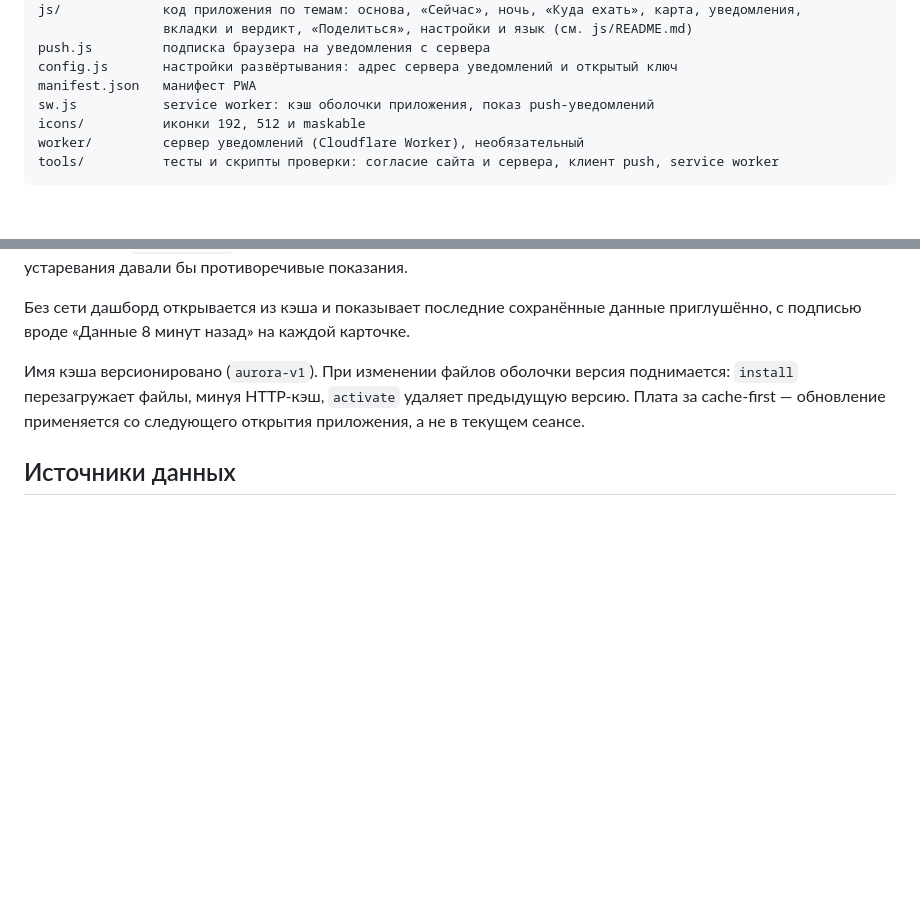
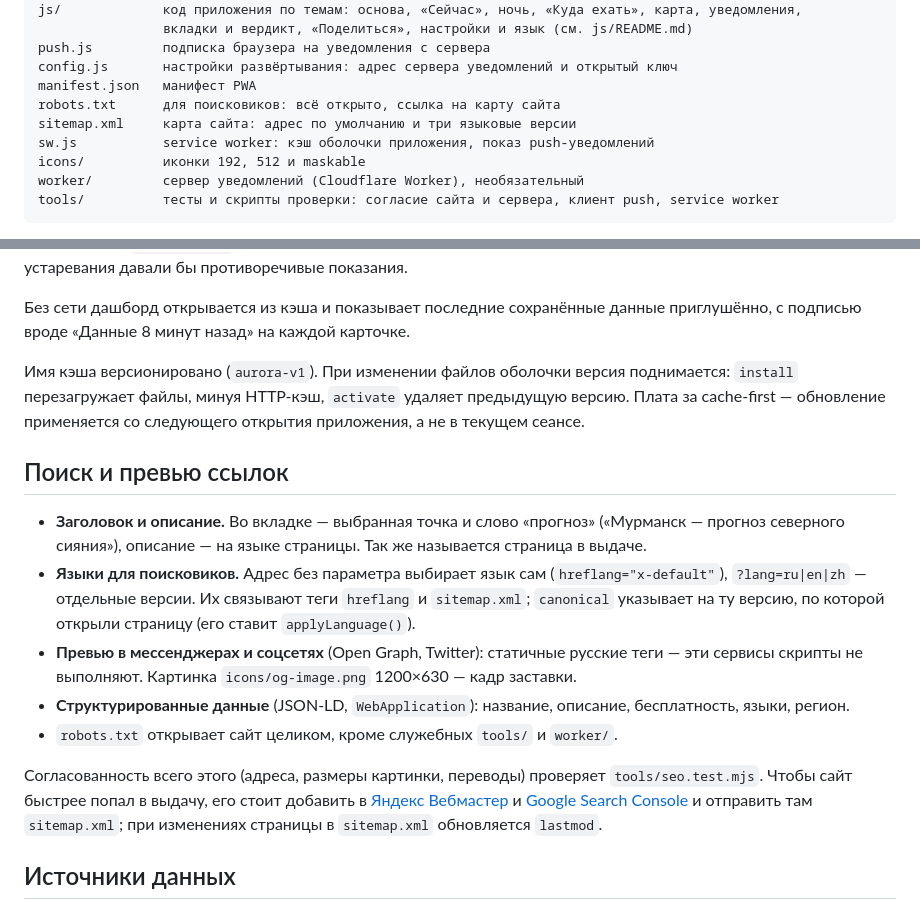
Before and after one commit to PoInT8137/aurora-dashboard, a Markdown page: README.md, 2 parts joined by grey strips. Drawn GitHub-style; blank space fills up the shorter version.

```diff
--- a/README.md
+++ b/README.md
@@ -242,6 +242,8 @@ js/             код приложения по темам: основа, «С
 push.js         подписка браузера на уведомления с сервера
 config.js       настройки развёртывания: адрес сервера уведомлений и открытый ключ
 manifest.json   манифест PWA
+robots.txt      для поисковиков: всё открыто, ссылка на карту сайта
+sitemap.xml     карта сайта: адрес по умолчанию и три языковые версии
 sw.js           service worker: кэш оболочки приложения, показ push-уведомлений
 icons/          иконки 192, 512 и maskable
 worker/         сервер уведомлений (Cloudflare Worker), необязательный
@@ -373,6 +375,16 @@ Service worker кэширует только оболочку приложени
 
 Имя кэша версионировано (`aurora-v1`). При изменении файлов оболочки версия поднимается: `install` перезагружает файлы, минуя HTTP-кэш, `activate` удаляет предыдущую версию. Плата за cache-first — обновление применяется со следующего открытия приложения, а не в текущем сеансе.
 
+## Поиск и превью ссылок
+
+- **Заголовок и описание.** Во вкладке — выбранная точка и слово «прогноз» («Мурманск — прогноз северного сияния»), описание — на языке страницы. Так же называется страница в выдаче.
+- **Языки для поисковиков.** Адрес без параметра выбирает язык сам (`hreflang="x-default"`), `?lang=ru|en|zh` — отдельные версии. Их связывают теги `hreflang` и `sitemap.xml`; `canonical` указывает на ту версию, по которой открыли страницу (его ставит `applyLanguage()`).
+- **Превью в мессенджерах и соцсетях** (Open Graph, Twitter): статичные русские теги — эти сервисы скрипты не выполняют. Картинка `icons/og-image.png` 1200×630 — кадр заставки.
+- **Структурированные данные** (JSON-LD, `WebApplication`): название, описание, бесплатность, языки, регион.
+- `robots.txt` открывает сайт целиком, кроме служебных `tools/` и `worker/`.
+
+Согласованность всего этого (адреса, размеры картинки, переводы) проверяет `tools/seo.test.mjs`. Чтобы сайт быстрее попал в выдачу, его стоит добавить в [Яндекс Вебмастер](https://webmaster.yandex.ru/) и [Google Search Console](https://search.google.com/search-console) и отправить там `sitemap.xml`; при изменениях страницы в `sitemap.xml` обновляется `lastmod`.
+
 ## Источники данных
 
 - [NOAA SWPC](https://www.swpc.noaa.gov/) — Kp-индекс (поминутный ряд, трёхчасовой как резервный) и прогноз на трое суток.
```
Also changed, not shown: tools/README.md (+2 -1 lines), icons/og-image.png (added), 10 other files.
